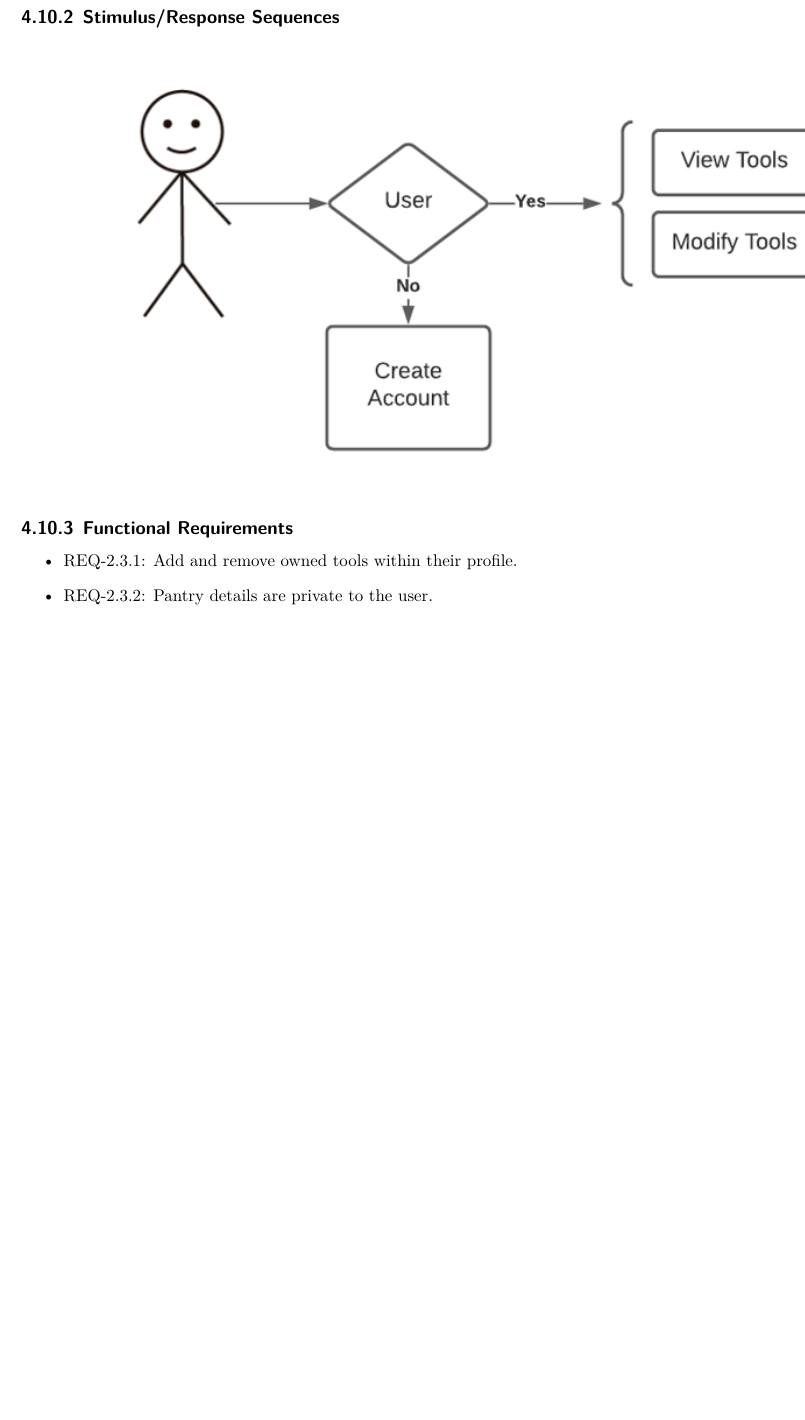
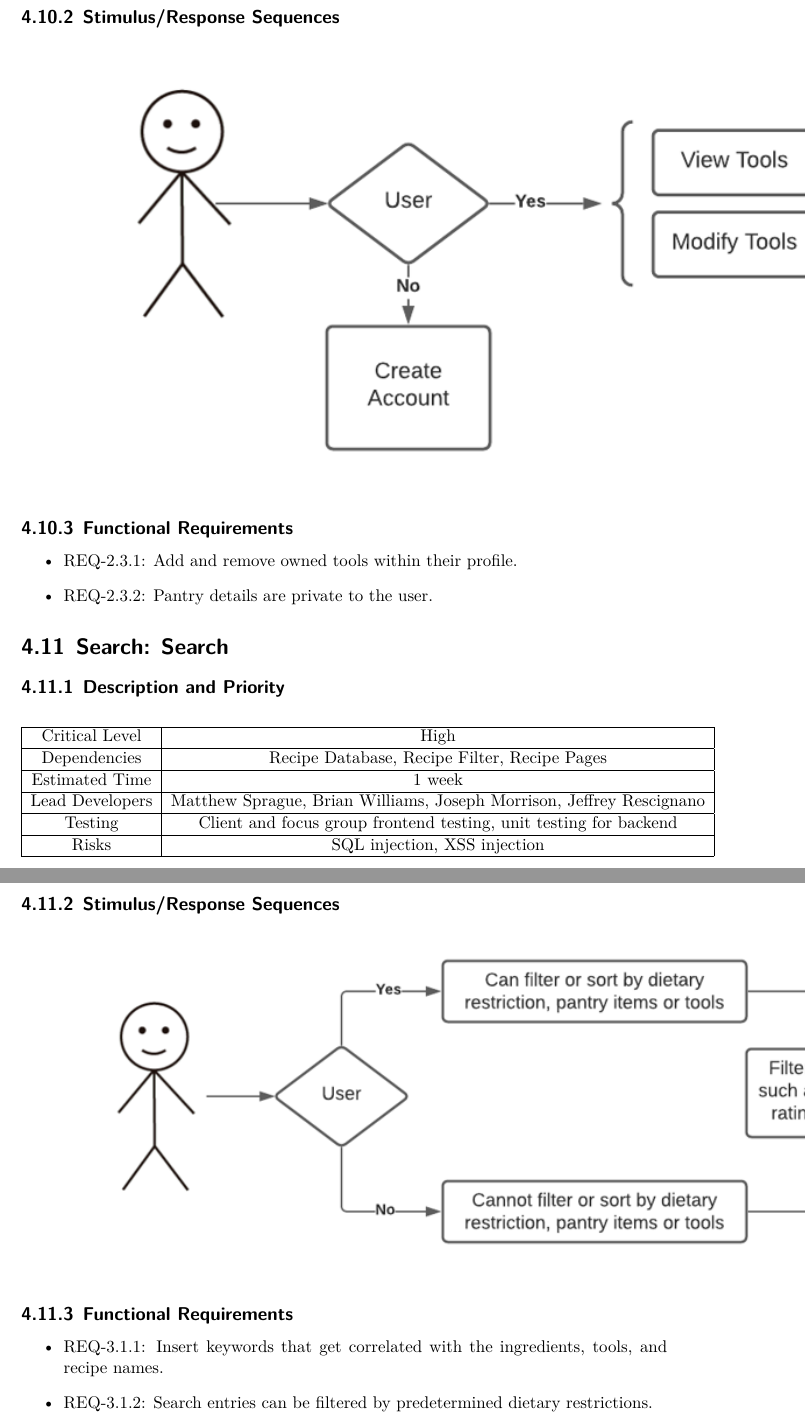
Before and after one commit to CertifiedDataBoys/Requirements-Document, a LaTeX document (srs.tex): part of page 23 of 26 before the commit and two parts of pages 24 and 25 of 28 after it, the two joined at a grey line, cut so that both start at the same text, the shorter picture padded with empty space. Compiled offline with XeLaTeX.

Commit message:
Add search feature

```diff
--- a/srs.tex
+++ b/srs.tex
@@ -698,6 +698,38 @@ The Recipe Buddy client software interface runs in a web browser and communicate
     \item REQ-2.3.2: Pantry details are private to the user.
 \end{itemize}
 
+\section{Search: Search}
+
+\subsection{Description and Priority}
+\begin{center}
+    \begin{tabular}{| c | c | c | c |}
+        \hline
+        Critical Level & High \\
+        \hline
+        Dependencies & Recipe Database, Recipe Filter, Recipe Pages \\
+        \hline
+        Estimated Time & 1 week \\
+        \hline
+        Lead Developers & Matthew Sprague, Brian Williams, Joseph Morrison, Jeffrey Rescignano \\
+        \hline
+        Testing & Client and focus group frontend testing, unit testing for backend \\
+        \hline
+        Risks & SQL injection, XSS injection \\
+        \hline
+    \end{tabular}
+\end{center}
+
+\subsection{Stimulus/Response Sequences}
+
+\includegraphics{FlowCharts/Search-Search.png}
+
+\subsection{Functional Requirements}
+
+\begin{itemize}
+    \item REQ-3.1.1: Insert keywords that get correlated with the ingredients, tools, and recipe names.
+    \item REQ-3.1.2: Search entries can be filtered by predetermined dietary restrictions.
+\end{itemize}
+
 \chapter{Other Nonfunctional Requirements}
 
 \section{Performance Requirements}
```
